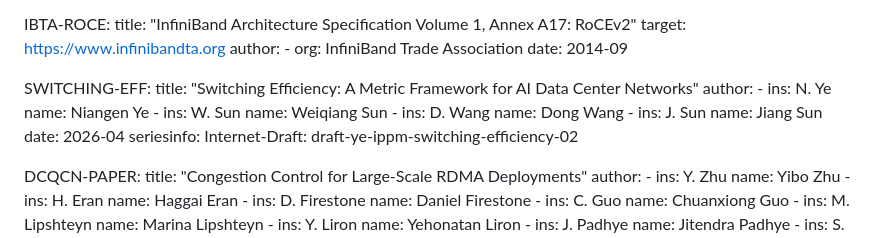
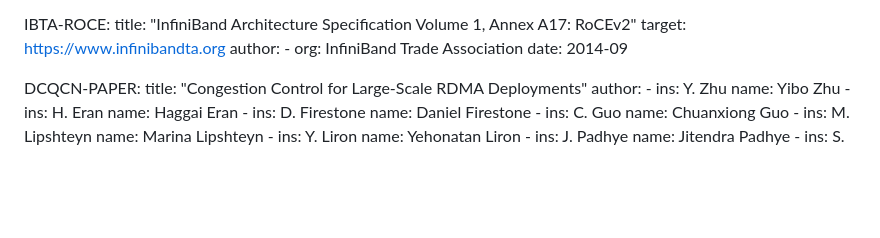
Before and after one commit to fcalabri/bmwg-ai-fabric-terminology, a Markdown page: draft-calabria-bmwg-ai-fabric-terminology.md, the part around one of its changes. Drawn GitHub-style; blank space fills up the shorter version.

Commit message:
Update draft-calabria-bmwg-ai-fabric-terminology.md
back some Niangen's comments

```diff
--- a/draft-calabria-bmwg-ai-fabric-terminology.md
+++ b/draft-calabria-bmwg-ai-fabric-terminology.md
@@ -85,21 +85,6 @@ informative:
     author:
       - org: InfiniBand Trade Association
     date: 2014-09
-
-  SWITCHING-EFF:
-    title: "Switching Efficiency: A Metric Framework for AI Data Center Networks"
-    author:
-      - ins: N. Ye
-        name: Niangen Ye
-      - ins: W. Sun
-        name: Weiqiang Sun
-      - ins: D. Wang
-        name: Dong Wang
-      - ins: J. Sun
-        name: Jiang Sun
-    date: 2026-04
-    seriesinfo:
-      Internet-Draft: draft-ye-ippm-switching-efficiency-02
 
   DCQCN-PAPER:
     title: "Congestion Control for Large-Scale RDMA Deployments"
```
Also changed, not shown: other parts of draft-calabria-bmwg-ai-fabric-terminology.md (+1 -1 lines).
